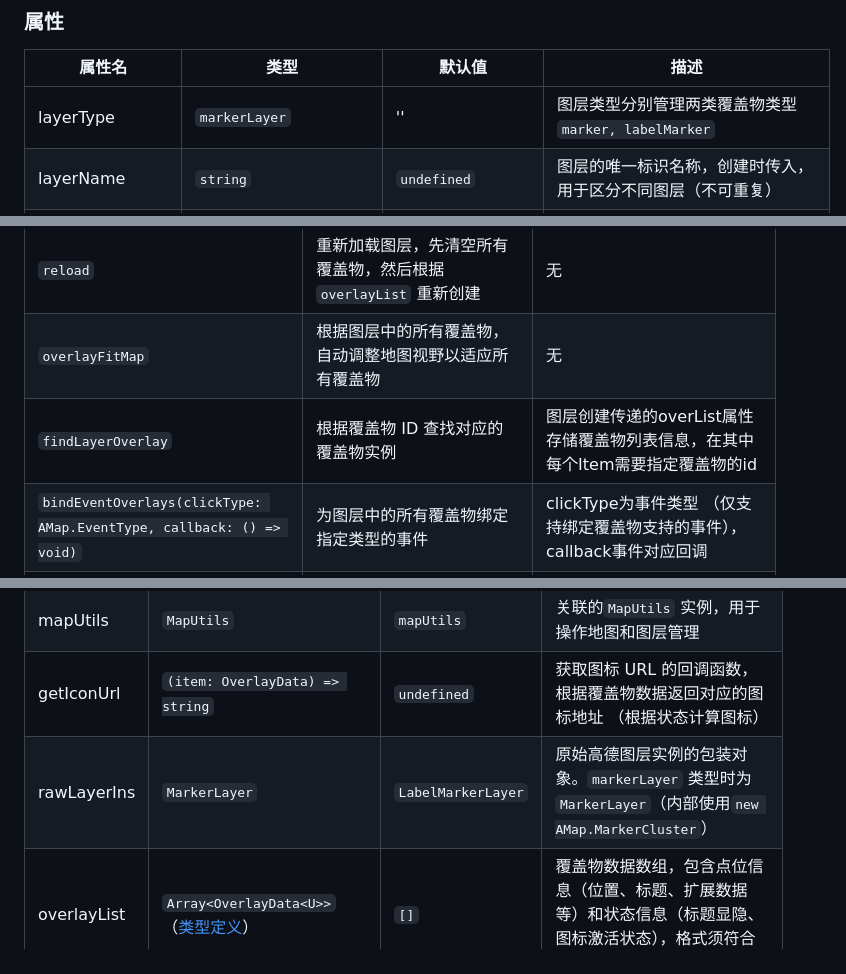
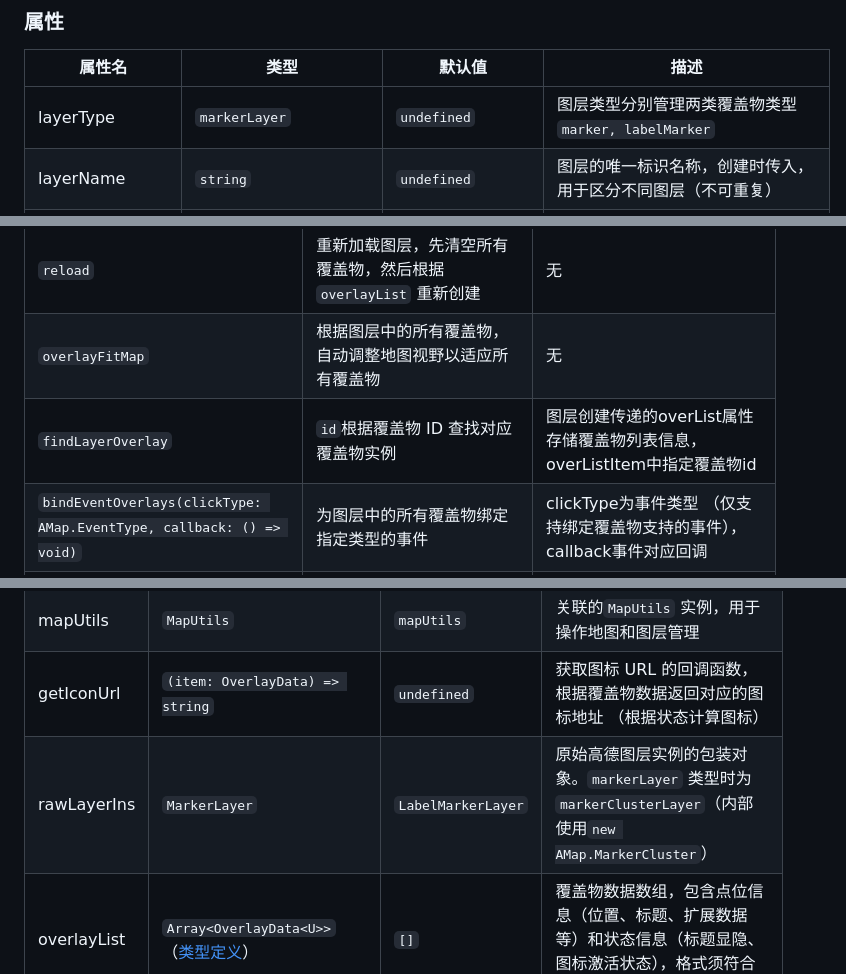
Before and after one commit to quyue216/gdmap-utils, a Markdown page: README.md, 3 parts joined by grey strips. Drawn GitHub-style.

Commit message:
更新文档：修正`layerType`和`rawLayerIns`属性的默认值描述

```diff
--- a/README.md
+++ b/README.md
@@ -310,7 +310,7 @@ const markerLayer = mapUtils.createBaseMarkerLayer({
 
 | 属性名 | 类型 | 默认值 | 描述 |
 |--------|------|--------|------|
-| layerType | `markerLayer`|'' | 图层类型分别管理两类覆盖物类型`marker, labelMarker` |
+| layerType | `markerLayer`|`undefined` | 图层类型分别管理两类覆盖物类型`marker, labelMarker` |
 | layerName | `string` | `undefined` | 图层的唯一标识名称，创建时传入，用于区分不同图层（不可重复）|
 | layerVisible | `boolean` | `true` | 图层的显示状态，`true` 为显示在地图上，`false` 为隐藏|
 | mapUtils | `MapUtils` | `mapUtils` | 关联的`MapUtils` 实例，用于操作地图和图层管理 |
@@ -331,7 +331,7 @@ const markerLayer = mapUtils.createBaseMarkerLayer({
 | `clearAllOverlay` | 清空图层中的所有覆盖物，同时清空 `overlayList` 数据 |无|
 | `reload` | 重新加载图层，先清空所有覆盖物，然后根据 `overlayList` 重新创建 |无|
 | `overlayFitMap` | 根据图层中的所有覆盖物，自动调整地图视野以适应所有覆盖物 |无|
-| `findLayerOverlay` | 根据覆盖物 ID 查找对应的覆盖物实例 |图层创建传递的overList属性存储覆盖物列表信息，在其中每个Item需要指定覆盖物的id|
+| `findLayerOverlay` | `id`根据覆盖物 ID 查找对应覆盖物实例 |图层创建传递的overList属性存储覆盖物列表信息，overListItem中指定覆盖物id|
 | `bindEventOverlays(clickType: AMap.EventType, callback: () => void)` | 为图层中的所有覆盖物绑定指定类型的事件 |clickType为事件类型 （仅支持绑定覆盖物支持的事件），callback事件对应回调|
 | `refreshOverlayIcon` | 根据 `getIconUrl` 重新计算并刷新指定覆盖物的图标 |传递指定覆盖物ID刷新Icon|
 | `refreshOverlayLabel` | 根据 `getOverlayOpts` 重新计算并刷新指定覆盖物的标签/文本 |传递指定覆盖物ID刷新Label|
@@ -449,7 +449,7 @@ const markerLayer = mapUtils.createBaseMarkerLayer({
 | layerVisible | `boolean` | `true` | 图层的显示状态，`true` 为显示在地图上，`false` 为隐藏|
 | mapUtils | `MapUtils` | `mapUtils` | 关联的`MapUtils` 实例，用于操作地图和图层管理 |
 | getIconUrl | `(item: OverlayData) => string` | `undefined` | 获取图标 URL 的回调函数，根据覆盖物数据返回对应的图标地址 （根据状态计算图标） |
-| rawLayerIns | `MarkerLayer` | `LabelMarkerLayer` | 原始高德图层实例的包装对象。`markerLayer` 类型时为 `MarkerLayer`（内部使用`new AMap.MarkerCluster`）|
+| rawLayerIns | `MarkerLayer` | `LabelMarkerLayer` | 原始高德图层实例的包装对象。`markerLayer` 类型时为 `markerClusterLayer`（内部使用`new AMap.MarkerCluster`）|
 | overlayList | `Array<OverlayData<U>>`（[类型定义](https://github.com/quyue216/gdmap-utils/blob/master/src/types/BaseMarkerLayer.d.ts)） | `[]` | 覆盖物数据数组，包含点位信息（位置、标题、扩展数据等）和状态信息（标题显隐、图标激活状态），格式须符合规范 |
 | layerOpts| `AMap.MarkerClusterOptions`| `undefined` | 聚合图层配置选项，由`layerType`决定对应的配置类型。当`layerType`为`'markerClusterLayer'`时，对应高德`AMap.MarkerCluster`的构造参数配置 |
 
```
